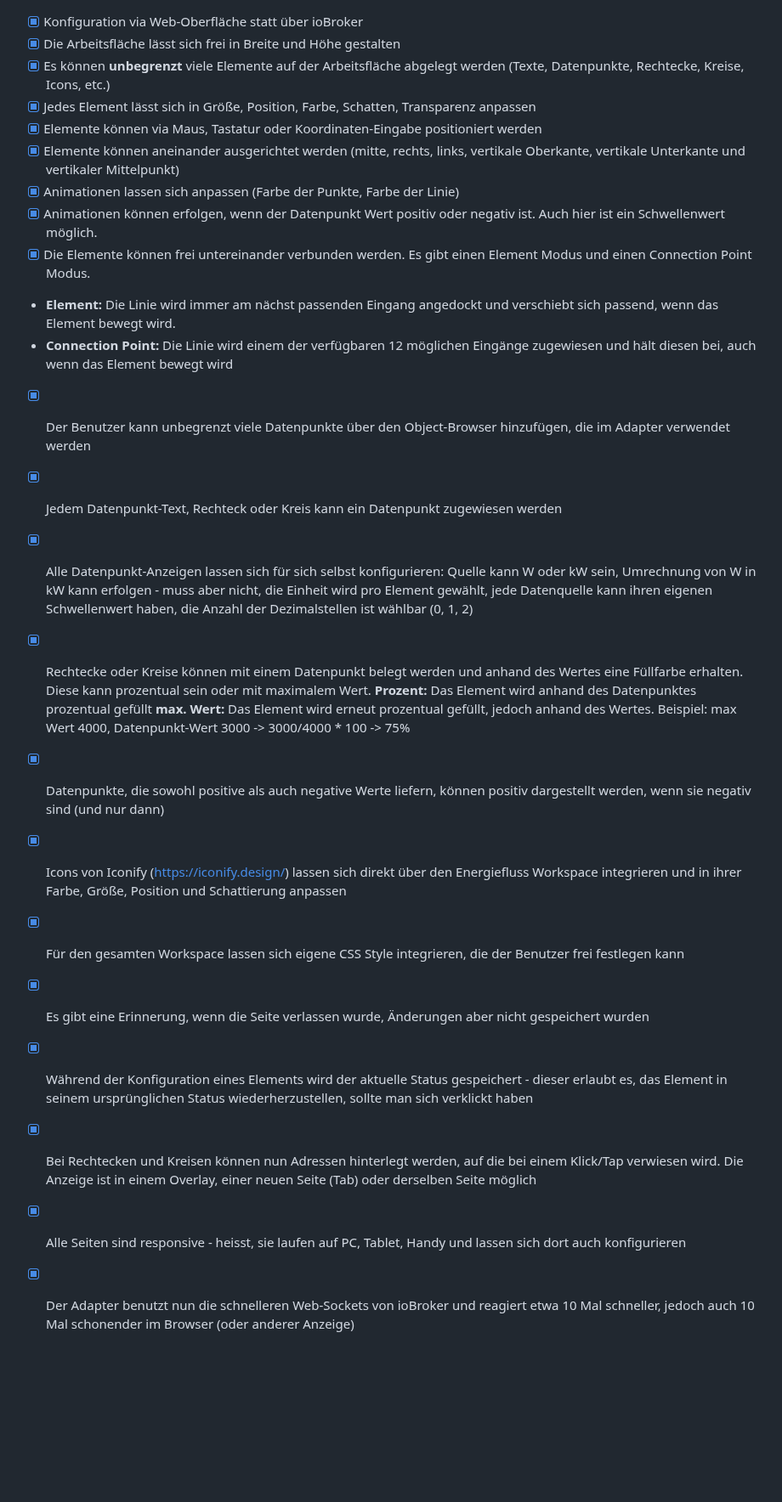
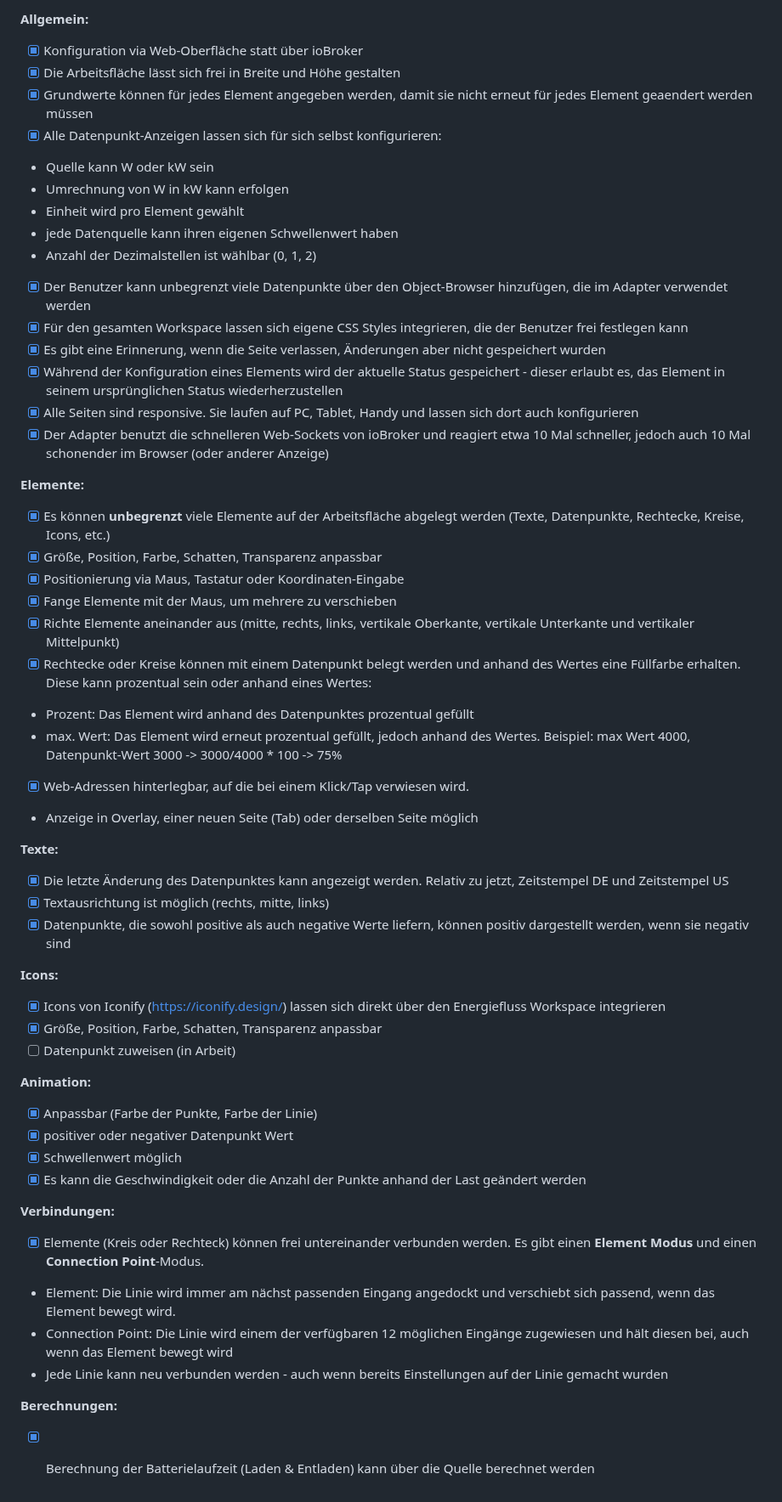
Before and after one commit to SKB-CGN/ioBroker.energiefluss-erweitert, a Markdown page: docs/de/energiefluss-erweitert.md, the part around the change. Shown at 85% size. Drawn GitHub-style; blank space fills up the shorter version.

```diff
--- a/docs/de/energiefluss-erweitert.md
+++ b/docs/de/energiefluss-erweitert.md
@@ -1,26 +1,53 @@
+**Allgemein:**
 - [x] Konfiguration via Web-Oberfläche statt über ioBroker
 - [x] Die Arbeitsfläche lässt sich frei in Breite und Höhe gestalten
+- [x] Grundwerte können für jedes Element angegeben werden, damit sie nicht erneut für jedes Element geaendert werden müssen
+- [x] Alle Datenpunkt-Anzeigen lassen sich für sich selbst konfigurieren:
+- Quelle kann W oder kW sein
+- Umrechnung von W in kW kann erfolgen
+- Einheit wird pro Element gewählt
+- jede Datenquelle kann ihren eigenen Schwellenwert haben
+- Anzahl der Dezimalstellen ist wählbar (0, 1, 2)
+- [x] Der Benutzer kann unbegrenzt viele Datenpunkte über den Object-Browser hinzufügen, die im Adapter verwendet werden
+- [x] Für den gesamten Workspace lassen sich eigene CSS Styles integrieren, die der Benutzer frei festlegen kann
+- [x] Es gibt eine Erinnerung, wenn die Seite verlassen, Änderungen aber nicht gespeichert wurden
+- [x] Während der Konfiguration eines Elements wird der aktuelle Status gespeichert - dieser erlaubt es, das Element in seinem ursprünglichen Status wiederherzustellen
+- [x] Alle Seiten sind responsive. Sie laufen auf PC, Tablet, Handy und lassen sich dort auch konfigurieren
+- [x] Der Adapter benutzt die schnelleren Web-Sockets von ioBroker und reagiert etwa 10 Mal schneller, jedoch auch 10 Mal schonender im Browser (oder anderer Anzeige)
+
+**Elemente:**
 - [x] Es können **unbegrenzt** viele Elemente auf der Arbeitsfläche abgelegt werden (Texte, Datenpunkte, Rechtecke, Kreise, Icons, etc.)
-- [x] Jedes Element lässt sich in Größe, Position, Farbe, Schatten, Transparenz anpassen
-- [x] Elemente können via Maus, Tastatur oder Koordinaten-Eingabe positioniert werden
-- [x] Elemente können aneinander ausgerichtet werden (mitte, rechts, links, vertikale Oberkante, vertikale Unterkante und vertikaler Mittelpunkt)
-- [x] Animationen lassen sich anpassen (Farbe der Punkte, Farbe der Linie)
-- [x] Animationen können erfolgen, wenn der Datenpunkt Wert positiv oder negativ ist. Auch hier ist ein Schwellenwert möglich.
-- [x] Die Elemente können frei untereinander verbunden werden. Es gibt einen Element Modus und einen Connection Point Modus.
-- **Element:** Die Linie wird immer am nächst passenden Eingang angedockt und verschiebt sich passend, wenn das Element bewegt wird.
-- **Connection Point:** Die Linie wird einem der verfügbaren 12 möglichen Eingänge zugewiesen und hält diesen bei, auch wenn das Element bewegt wird
-- [x] Der Benutzer kann unbegrenzt viele Datenpunkte über den Object-Browser hinzufügen, die im Adapter verwendet werden
-- [x] Jedem Datenpunkt-Text, Rechteck oder Kreis kann ein Datenpunkt zugewiesen werden
-- [x] Alle Datenpunkt-Anzeigen lassen sich für sich selbst konfigurieren:
-Quelle kann W oder kW sein, Umrechnung von W in kW kann erfolgen - muss aber nicht, die Einheit wird pro Element gewählt, jede Datenquelle kann ihren eigenen Schwellenwert haben, die Anzahl der Dezimalstellen ist wählbar (0, 1, 2)
-- [x] Rechtecke oder Kreise können mit einem Datenpunkt belegt werden und anhand des Wertes eine Füllfarbe erhalten. Diese kann prozentual sein oder mit maximalem Wert.
-**Prozent:** Das Element wird anhand des Datenpunktes prozentual gefüllt
-**max. Wert:** Das Element wird erneut prozentual gefüllt, jedoch anhand des Wertes. Beispiel: max Wert 4000, Datenpunkt-Wert 3000 -> 3000/4000 * 100 -> 75%
-- [x] Datenpunkte, die sowohl positive als auch negative Werte liefern, können positiv dargestellt werden, wenn sie negativ sind (und nur dann)
-- [x] Icons von Iconify (https://iconify.design/) lassen sich direkt über den Energiefluss Workspace integrieren und in ihrer Farbe, Größe, Position und Schattierung anpassen
-- [x] Für den gesamten Workspace lassen sich eigene CSS Style integrieren, die der Benutzer frei festlegen kann
-- [x] Es gibt eine Erinnerung, wenn die Seite verlassen wurde, Änderungen aber nicht gespeichert wurden
-- [x] Während der Konfiguration eines Elements wird der aktuelle Status gespeichert - dieser erlaubt es, das Element in seinem ursprünglichen Status wiederherzustellen, sollte man sich verklickt haben
-- [x] Bei Rechtecken und Kreisen können nun Adressen hinterlegt werden, auf die bei einem Klick/Tap verwiesen wird. Die Anzeige ist in einem Overlay, einer neuen Seite (Tab) oder derselben Seite möglich
-- [x] Alle Seiten sind responsive - heisst, sie laufen auf PC, Tablet, Handy und lassen sich dort auch konfigurieren
-- [x] Der Adapter benutzt nun die schnelleren Web-Sockets von ioBroker und reagiert etwa 10 Mal schneller, jedoch auch 10 Mal schonender im Browser (oder anderer Anzeige)
+- [x] Größe, Position, Farbe, Schatten, Transparenz anpassbar
+- [x] Positionierung via Maus, Tastatur oder Koordinaten-Eingabe
+- [x] Fange Elemente mit der Maus, um mehrere zu verschieben
+- [x] Richte Elemente aneinander aus (mitte, rechts, links, vertikale Oberkante, vertikale Unterkante und vertikaler Mittelpunkt)
+- [x] Rechtecke oder Kreise können mit einem Datenpunkt belegt werden und anhand des Wertes eine Füllfarbe erhalten. Diese kann prozentual sein oder anhand eines Wertes:
+- Prozent: Das Element wird anhand des Datenpunktes prozentual gefüllt
+- max. Wert: Das Element wird erneut prozentual gefüllt, jedoch anhand des Wertes. Beispiel: max Wert 4000, Datenpunkt-Wert 3000 -> 3000/4000 * 100 -> 75%
+- [x] Web-Adressen hinterlegbar, auf die bei einem Klick/Tap verwiesen wird.
+- Anzeige in Overlay, einer neuen Seite (Tab) oder derselben Seite möglich
+
+**Texte:**
+- [x] Die letzte Änderung des Datenpunktes kann angezeigt werden. Relativ zu jetzt, Zeitstempel DE und Zeitstempel US
+- [x] Textausrichtung ist möglich (rechts, mitte, links)
+- [x] Datenpunkte, die sowohl positive als auch negative Werte liefern, können positiv dargestellt werden, wenn sie negativ sind
+
+**Icons:**
+- [x] Icons von Iconify (https://iconify.design/) lassen sich direkt über den Energiefluss Workspace integrieren
+- [x] Größe, Position, Farbe, Schatten, Transparenz anpassbar
+- [ ] Datenpunkt zuweisen (in Arbeit)
+
+**Animation:**
+- [x] Anpassbar (Farbe der Punkte, Farbe der Linie)
+- [x] positiver oder negativer Datenpunkt Wert
+- [x] Schwellenwert möglich
+- [x] Es kann die Geschwindigkeit oder die Anzahl der Punkte anhand der Last geändert werden
+
+**Verbindungen:**
+- [x] Elemente (Kreis oder Rechteck) können frei untereinander verbunden werden. Es gibt einen **Element Modus** und einen **Connection Point**-Modus.
+- Element: Die Linie wird immer am nächst passenden Eingang angedockt und verschiebt sich passend, wenn das Element bewegt wird.
+- Connection Point: Die Linie wird einem der verfügbaren 12 möglichen Eingänge zugewiesen und hält diesen bei, auch wenn das Element bewegt wird
+- Jede Linie kann neu verbunden werden - auch wenn bereits Einstellungen auf der Linie gemacht wurden
+
+**Berechnungen:**
+- [x] Berechnung der Batterielaufzeit (Laden & Entladen) kann über die Quelle berechnet werden
```
